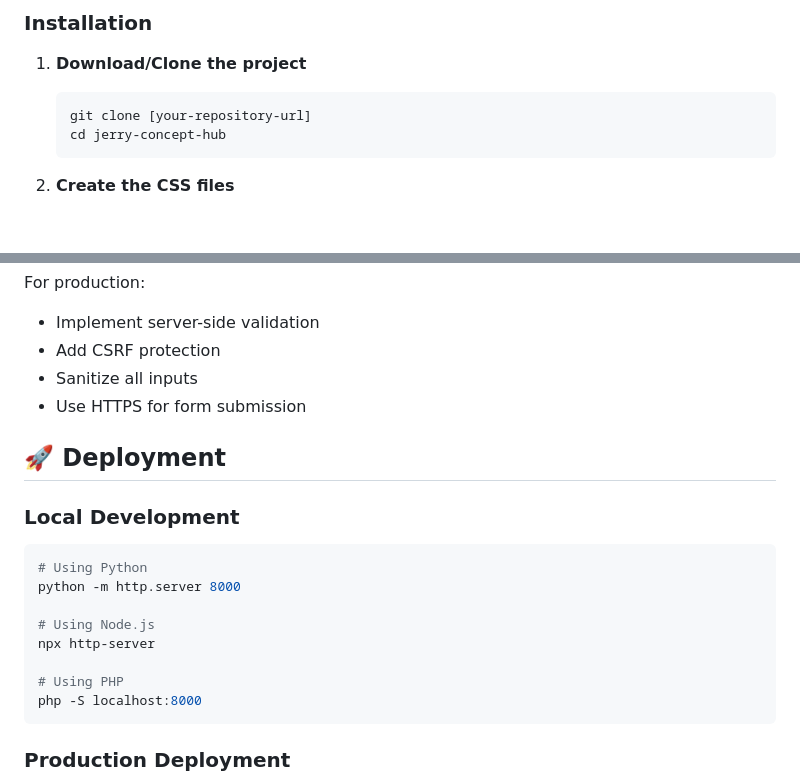
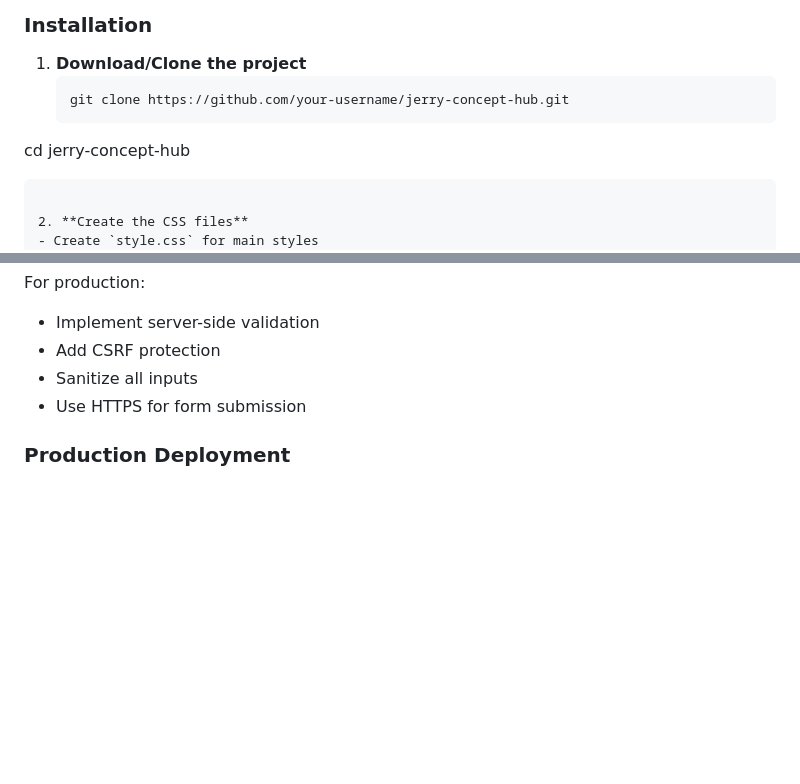
Before and after one commit to Jerrysoftwork/Stepify, a Markdown page: README.md, 2 parts joined by grey strips. Rendered like a GitHub page; blank space fills up the shorter version.

Commit message:
Update README.md with correct repository URL and remove local development instructions

````diff
--- a/README.md
+++ b/README.md
@@ -51,8 +51,8 @@ jerry-concept-hub/
 
 1. **Download/Clone the project**
    ```bash
-   git clone [your-repository-url]
-   cd jerry-concept-hub
+   git clone https://github.com/your-username/jerry-concept-hub.git
+cd jerry-concept-hub
    ```
 
 2. **Create the CSS files**
@@ -201,20 +201,6 @@ For production:
 - Sanitize all inputs
 - Use HTTPS for form submission
 
-## 🚀 Deployment
-
-### Local Development
-```bash
-# Using Python
-python -m http.server 8000
-
-# Using Node.js
-npx http-server
-
-# Using PHP
-php -S localhost:8000
-```
-
 ### Production Deployment
 - Upload files to web hosting service
 - Ensure proper file permissions
````
